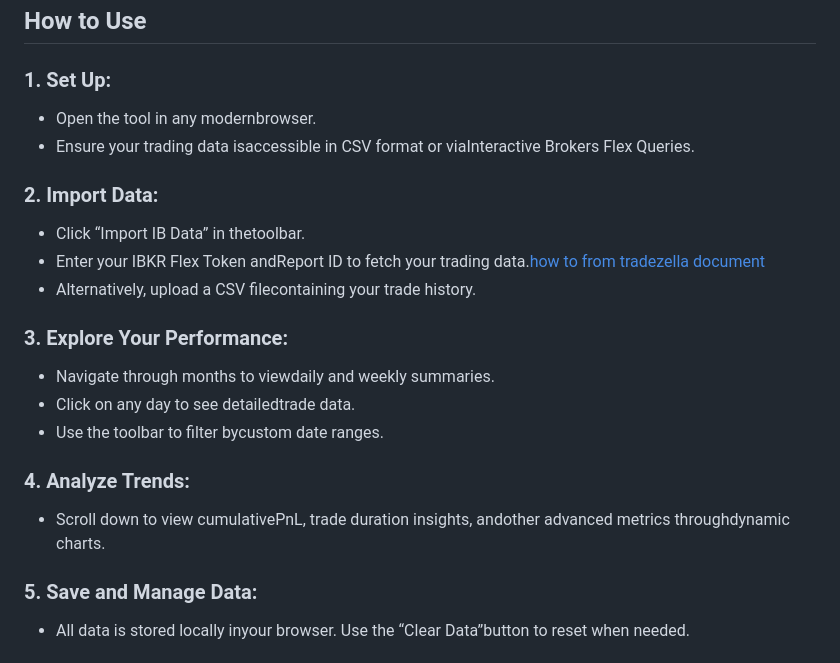
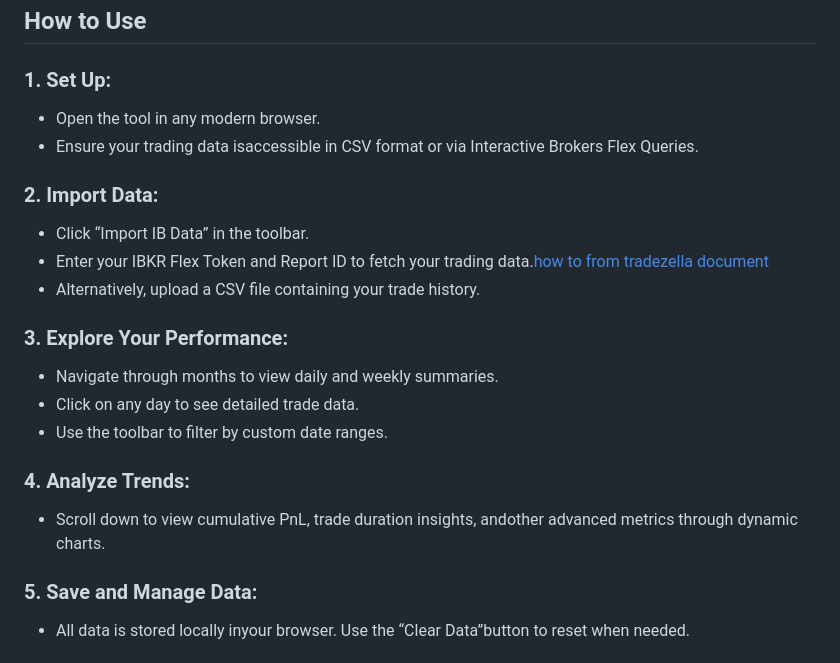
Before and after one commit to winglight/PNLCalendar, a Markdown page: readme.md, the part around the change printed below. GitHub-like rendering.

```diff
--- a/readme.md
+++ b/readme.md
@@ -23,18 +27,18 @@ This PnL Calendar Tool is designed for active traders and investors to manage an
 ## How to Use
 
 ### 1.	Set Up:
-*	Open the tool in any modernbrowser.
-*	Ensure your trading data isaccessible in CSV format or viaInteractive Brokers Flex Queries.
+*	Open the tool in any modern browser.
+*	Ensure your trading data isaccessible in CSV format or via Interactive Brokers Flex Queries.
 ### 2.	Import Data:
-*	Click “Import IB Data” in thetoolbar.
-*	Enter your IBKR Flex Token andReport ID to fetch your trading data.[how to from tradezella document](https://intercom.help/tradezella-4066d388d93c/en/articles/6063403-interactive-broker-how-to-sync-your-interactive-broker-ibkr-account-with-tradezella)
-*	Alternatively, upload a CSV filecontaining your trade history.
+*	Click “Import IB Data” in the toolbar.
+*	Enter your IBKR Flex Token and Report ID to fetch your trading data.[how to from tradezella document](https://intercom.help/tradezella-4066d388d93c/en/articles/6063403-interactive-broker-how-to-sync-your-interactive-broker-ibkr-account-with-tradezella)
+*	Alternatively, upload a CSV file containing your trade history.
 ### 3.	Explore Your Performance:
-*	Navigate through months to viewdaily and weekly summaries.
-*	Click on any day to see detailedtrade data.
-*	Use the toolbar to filter bycustom date ranges.
+*	Navigate through months to view daily and weekly summaries.
+*	Click on any day to see detailed trade data.
+*	Use the toolbar to filter by custom date ranges.
 ### 4.	Analyze Trends:
-*	Scroll down to view cumulativePnL, trade duration insights, andother advanced metrics throughdynamic charts.
+*	Scroll down to view cumulative PnL, trade duration insights, andother advanced metrics through dynamic charts.
 ### 5.	Save and Manage Data:
 *	All data is stored locally inyour browser. Use the “Clear Data”button to reset when needed.
 
```
Also changed, not shown: other parts of readme.md (+11 -7 lines), readme_cn.md (+5 -1 lines), images/screenshot1.jpg (added), images/screenshot2.jpg (added).
